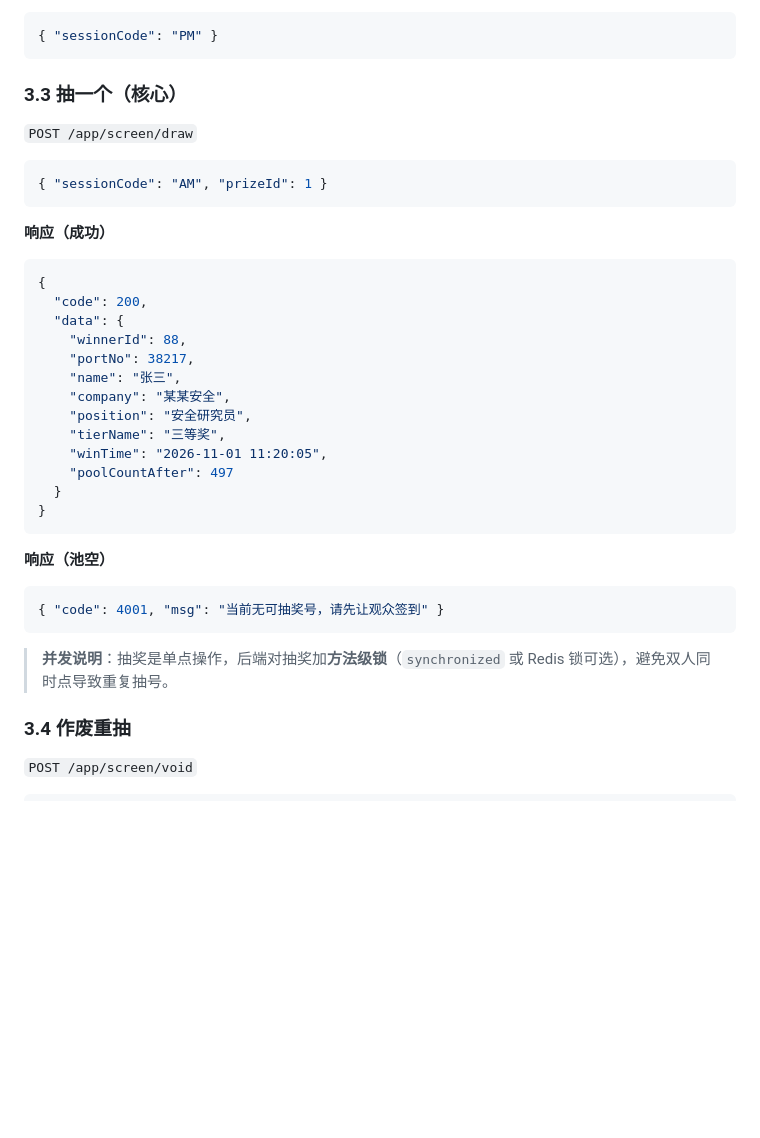
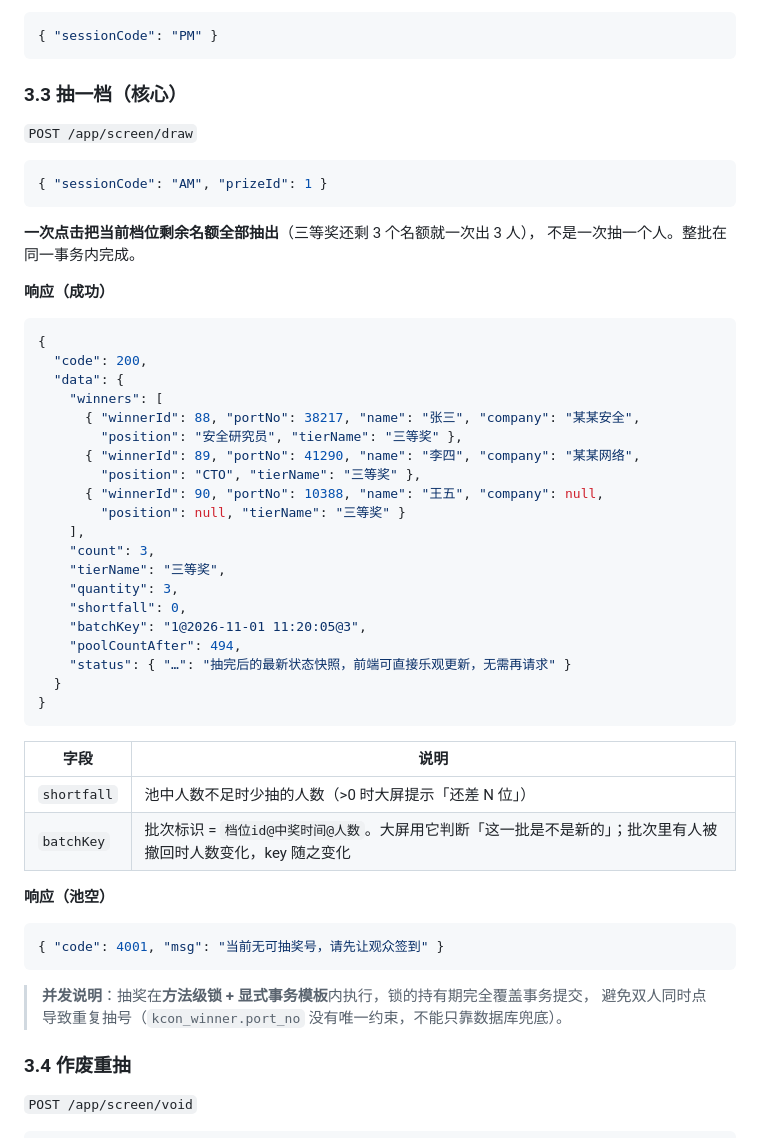
Before and after one commit to hxhy00/KconLucky, a Markdown page: docs/03-接口设计.md, the part around the change. Drawn GitHub-style; blank space fills up the shorter version.

Commit message:
docs: 同步抽一档与逐个揭晓的需求与接口说明
- 01-需求规格：FR-18 改为「一次抽完当前档位剩余名额」，新增 FR-18.1 逐个
  揭晓并停在汇总页、FR-18.2 汇总页单点撤回；主流程同步更新，并补一句说明
  「滚动特效是逐人揭晓动画，不代表一次只抽一个人」，避免再次误读抽奖粒度
- 03-接口设计：3.3 改名「抽一档」，响应体由单个 winner 改为 winners 数组，
  补 count / quantity / shortfall 字段说明

````diff
--- a/docs/03-接口设计.md
+++ b/docs/03-接口设计.md
@@ -141,35 +141,51 @@
 { "sessionCode": "PM" }
 ```
 
-### 3.3 抽一个（核心）
+### 3.3 抽一档（核心）
 `POST /app/screen/draw`
 ```json
 { "sessionCode": "AM", "prizeId": 1 }
 ```
+
+**一次点击把当前档位剩余名额全部抽出**（三等奖还剩 3 个名额就一次出 3 人），
+不是一次抽一个人。整批在同一事务内完成。
 
 **响应（成功）**
 ```json
 {
   "code": 200,
   "data": {
-    "winnerId": 88,
-    "portNo": 38217,
-    "name": "张三",
-    "company": "某某安全",
-    "position": "安全研究员",
+    "winners": [
+      { "winnerId": 88, "portNo": 38217, "name": "张三", "company": "某某安全",
+        "position": "安全研究员", "tierName": "三等奖" },
+      { "winnerId": 89, "portNo": 41290, "name": "李四", "company": "某某网络",
+        "position": "CTO", "tierName": "三等奖" },
+      { "winnerId": 90, "portNo": 10388, "name": "王五", "company": null,
+        "position": null, "tierName": "三等奖" }
+    ],
+    "count": 3,
     "tierName": "三等奖",
-    "winTime": "2026-11-01 11:20:05",
-    "poolCountAfter": 497
+    "quantity": 3,
+    "shortfall": 0,
+    "batchKey": "1@2026-11-01 11:20:05@3",
+    "poolCountAfter": 494,
+    "status": { "…": "抽完后的最新状态快照，前端可直接乐观更新，无需再请求" }
   }
 }
 ```
+
+| 字段 | 说明 |
+|---|---|
+| `shortfall` | 池中人数不足时少抽的人数（>0 时大屏提示「还差 N 位」） |
+| `batchKey` | 批次标识 = `档位id@中奖时间@人数`。大屏用它判断「这一批是不是新的」；批次里有人被撤回时人数变化，key 随之变化 |
 
 **响应（池空）**
 ```json
 { "code": 4001, "msg": "当前无可抽奖号，请先让观众签到" }
 ```
 
-> **并发说明**：抽奖是单点操作，后端对抽奖加**方法级锁**（`synchronized` 或 Redis 锁可选），避免双人同时点导致重复抽号。
+> **并发说明**：抽奖在**方法级锁 + 显式事务模板**内执行，锁的持有期完全覆盖事务提交，
+> 避免双人同时点导致重复抽号（`kcon_winner.port_no` 没有唯一约束，不能只靠数据库兜底）。
 
 ### 3.4 作废重抽
 `POST /app/screen/void`
````
Also changed, not shown: docs/01-需求规格.md (+12 -5 lines).
